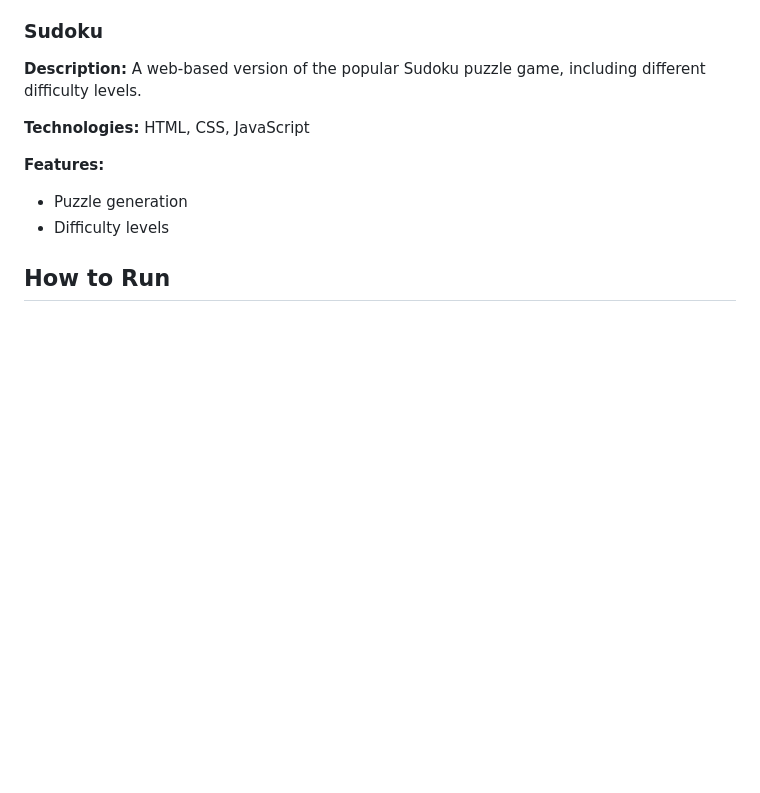
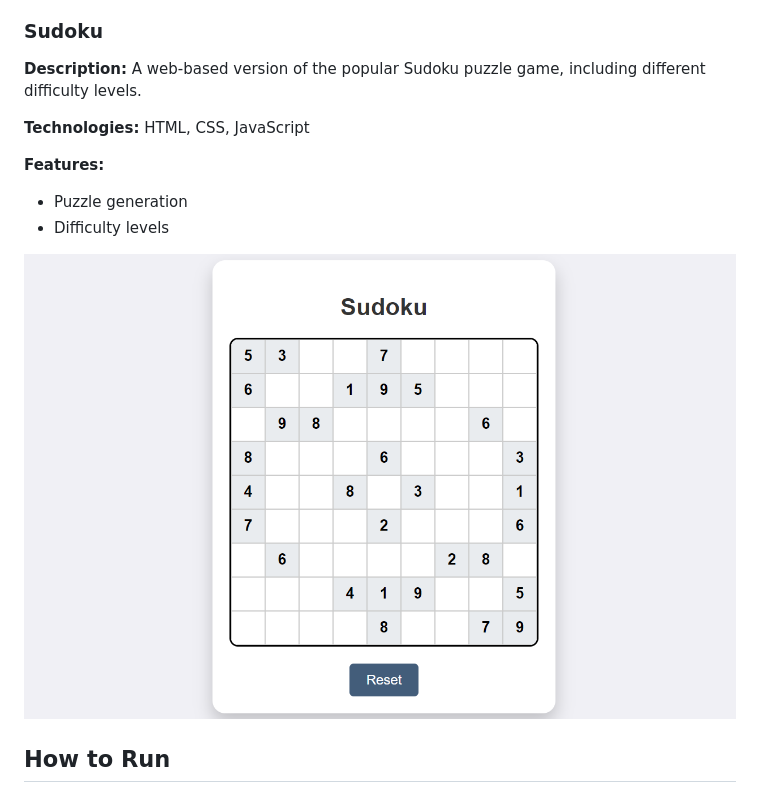
Before and after one commit to areebaqamar021/Js-projects, a Markdown page: README.md, the part around the change. Rendered like a GitHub page; blank space fills up the shorter version.

Commit message:
feat: Add screenshot of the project to README.md

```diff
--- a/README.md
+++ b/README.md
@@ -141,6 +141,8 @@ This repository contains JavaScript projects developed to practice and demonstra
 - Puzzle generation
 - Difficulty levels
 
+![Screenshot of the project](assets/sudoku.png)
+
 ## How to Run
 Clone the repository and navigate to the desired project's folder. Open the `index.html` file in a web browser to view the project.
 
```
